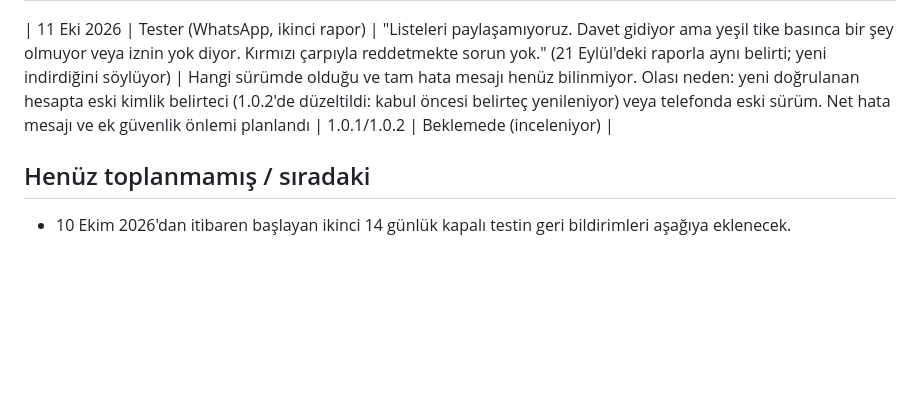
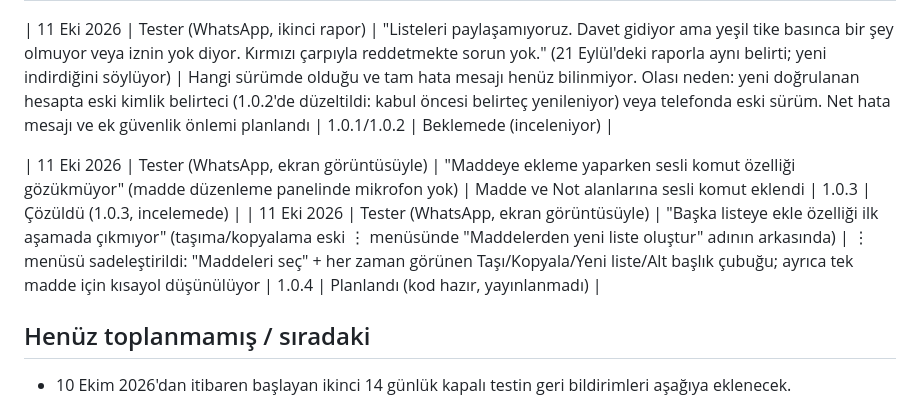
Before and after one commit to gulaslihan/checkit, a Markdown page: scratchpad/tester_feedback_log.md, the part around the change. GitHub-like rendering; blank space fills up the shorter version.

Commit message:
Feedback log: tester comments on voice input in item editor and finding move-to-list
Co-Authored-By: Claude Sonnet 5.5 <noreply@anthropic.com>

```diff
--- a/scratchpad/tester_feedback_log.md
+++ b/scratchpad/tester_feedback_log.md
@@ -30,6 +30,9 @@ Amaç: Google Play üretim başvurusunda (kapalı test anketi, "geri bildirim ö
 
 | 11 Eki 2026 | Tester (WhatsApp, ikinci rapor) | "Listeleri paylaşamıyoruz. Davet gidiyor ama yeşil tike basınca bir şey olmuyor veya iznin yok diyor. Kırmızı çarpıyla reddetmekte sorun yok." (21 Eylül'deki raporla aynı belirti; yeni indirdiğini söylüyor) | Hangi sürümde olduğu ve tam hata mesajı henüz bilinmiyor. Olası neden: yeni doğrulanan hesapta eski kimlik belirteci (1.0.2'de düzeltildi: kabul öncesi belirteç yenileniyor) veya telefonda eski sürüm. Net hata mesajı ve ek güvenlik önlemi planlandı | 1.0.1/1.0.2 | Beklemede (inceleniyor) |
 
+| 11 Eki 2026 | Tester (WhatsApp, ekran görüntüsüyle) | "Maddeye ekleme yaparken sesli komut özelliği gözükmüyor" (madde düzenleme panelinde mikrofon yok) | Madde ve Not alanlarına sesli komut eklendi | 1.0.3 | Çözüldü (1.0.3, incelemede) |
+| 11 Eki 2026 | Tester (WhatsApp, ekran görüntüsüyle) | "Başka listeye ekle özelliği ilk aşamada çıkmıyor" (taşıma/kopyalama eski ⋮ menüsünde "Maddelerden yeni liste oluştur" adının arkasında) | ⋮ menüsü sadeleştirildi: "Maddeleri seç" + her zaman görünen Taşı/Kopyala/Yeni liste/Alt başlık çubuğu; ayrıca tek madde için kısayol düşünülüyor | 1.0.4 | Planlandı (kod hazır, yayınlanmadı) |
+
 ## Henüz toplanmamış / sıradaki
 - 10 Ekim 2026'dan itibaren başlayan ikinci 14 günlük kapalı testin geri bildirimleri aşağıya eklenecek.
 
```
Also changed, not shown: scratchpad/consolidated_backlog.md (+1 -1 lines).
